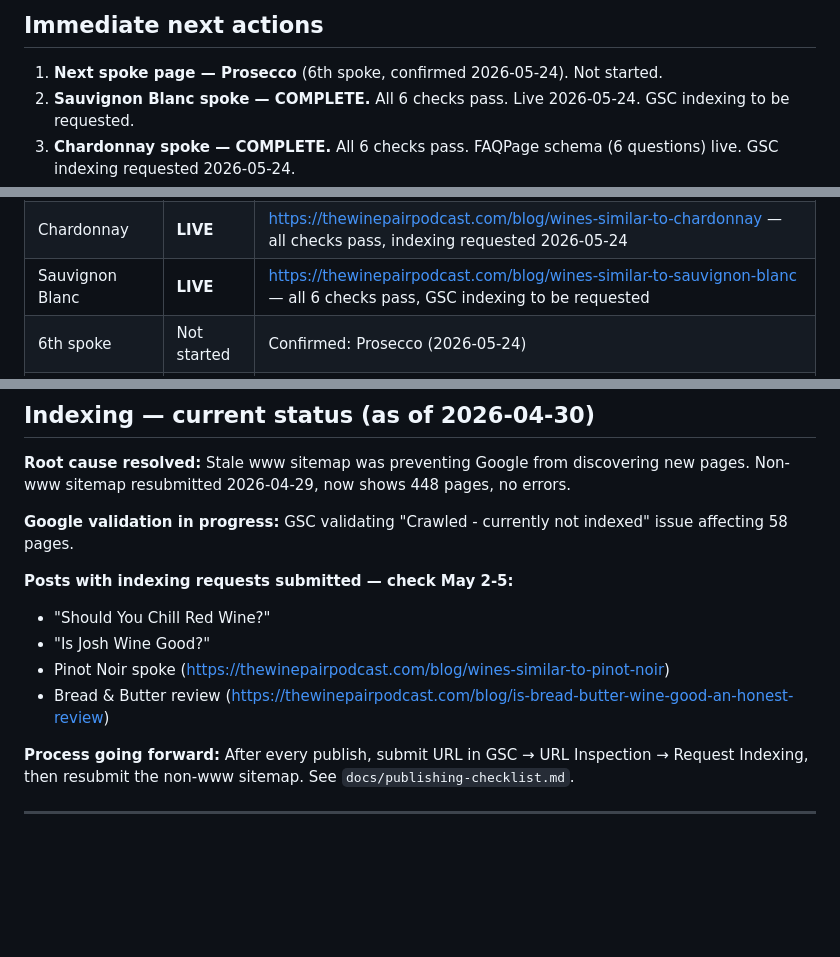
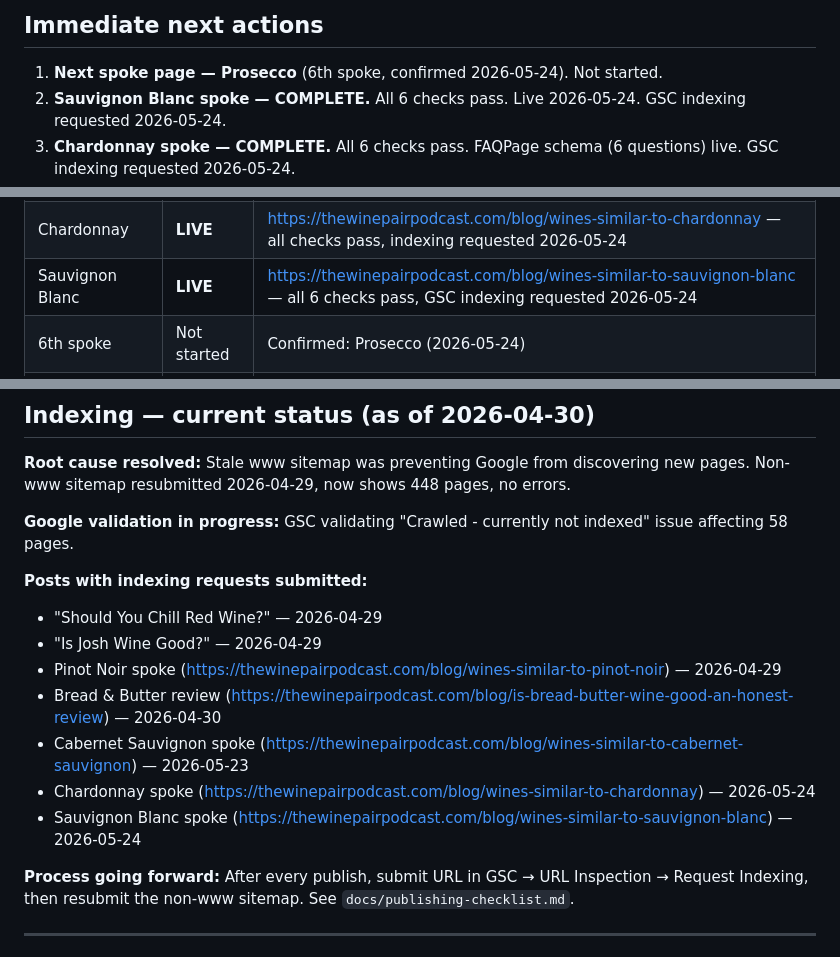
Before and after one commit to jammele/WinePairPodcast, a Markdown page: docs/work-log.md, 3 parts joined by grey strips. Drawn GitHub-style; blank space fills up the shorter version.

Commit message:
Session 14 closeout: work log fully updated
- SB GSC indexing confirmed 2026-05-24
- Indexing section updated with all submitted URLs and dates
- Immediate next actions renumbered and cleaned up
- Prosecco confirmed as next spoke

Co-Authored-By: Claude Sonnet 4.6 <noreply@anthropic.com>

```diff
--- a/docs/work-log.md
+++ b/docs/work-log.md
@@ -7,5 +7,5 @@
 ## Immediate next actions
 
 1. **Next spoke page — Prosecco** (6th spoke, confirmed 2026-05-24). Not started.
-2. **Sauvignon Blanc spoke — COMPLETE.** All 6 checks pass. Live 2026-05-24. GSC indexing to be requested.
+2. **Sauvignon Blanc spoke — COMPLETE.** All 6 checks pass. Live 2026-05-24. GSC indexing requested 2026-05-24.
 3. **Chardonnay spoke — COMPLETE.** All 6 checks pass. FAQPage schema (6 questions) live. GSC indexing requested 2026-05-24.
@@ -41,7 +41,7 @@
 | Malbec | **LIVE** | https://thewinepairpodcast.com/blog/wines-similar-to-malbec |
 | Cabernet Sauvignon | **LIVE** | https://thewinepairpodcast.com/blog/wines-similar-to-cabernet-sauvignon — all checks pass, indexing requested 2026-05-23 |
 | Chardonnay | **LIVE** | https://thewinepairpodcast.com/blog/wines-similar-to-chardonnay — all checks pass, indexing requested 2026-05-24 |
-| Sauvignon Blanc | **LIVE** | https://thewinepairpodcast.com/blog/wines-similar-to-sauvignon-blanc — all 6 checks pass, GSC indexing to be requested |
+| Sauvignon Blanc | **LIVE** | https://thewinepairpodcast.com/blog/wines-similar-to-sauvignon-blanc — all 6 checks pass, GSC indexing requested 2026-05-24 |
 | 6th spoke | Not started | Confirmed: Prosecco (2026-05-24) |
 | Hub | Not started | Write after all spokes live |
 
@@ -150,11 +150,14 @@
 
 **Google validation in progress:** GSC validating "Crawled - currently not indexed" issue affecting 58 pages.
 
-**Posts with indexing requests submitted — check May 2-5:**
-- "Should You Chill Red Wine?"
-- "Is Josh Wine Good?"
-- Pinot Noir spoke (https://thewinepairpodcast.com/blog/wines-similar-to-pinot-noir)
-- Bread & Butter review (https://thewinepairpodcast.com/blog/is-bread-butter-wine-good-an-honest-review)
+**Posts with indexing requests submitted:**
+- "Should You Chill Red Wine?" — 2026-04-29
+- "Is Josh Wine Good?" — 2026-04-29
+- Pinot Noir spoke (https://thewinepairpodcast.com/blog/wines-similar-to-pinot-noir) — 2026-04-29
+- Bread & Butter review (https://thewinepairpodcast.com/blog/is-bread-butter-wine-good-an-honest-review) — 2026-04-30
+- Cabernet Sauvignon spoke (https://thewinepairpodcast.com/blog/wines-similar-to-cabernet-sauvignon) — 2026-05-23
+- Chardonnay spoke (https://thewinepairpodcast.com/blog/wines-similar-to-chardonnay) — 2026-05-24
+- Sauvignon Blanc spoke (https://thewinepairpodcast.com/blog/wines-similar-to-sauvignon-blanc) — 2026-05-24
 
 **Process going forward:** After every publish, submit URL in GSC → URL Inspection → Request Indexing, then resubmit the non-www sitemap. See `docs/publishing-checklist.md`.
 
```
Also changed, not shown: other parts of docs/work-log.md (+2 -2 lines).
